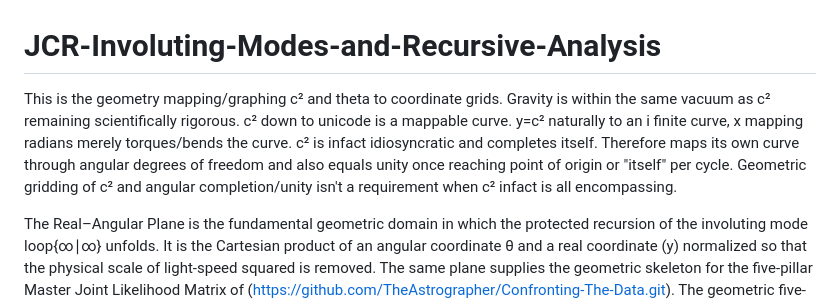
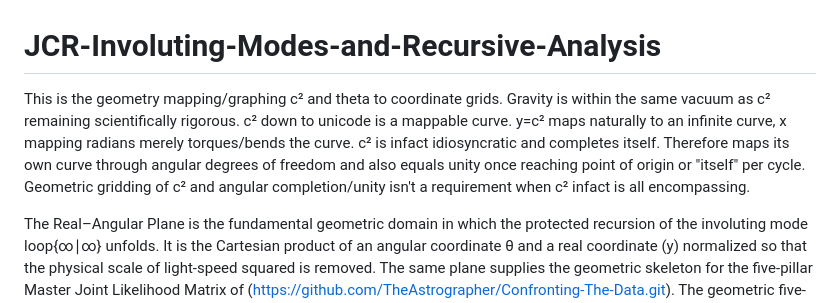
Before and after one commit to TheAstrographer/JCR-Involuting-Modes-and-Recursive-Analysis, a Markdown page: README.md, the part around the change. Drawn GitHub-style.

```diff
--- a/README.md
+++ b/README.md
@@ -1,6 +1,6 @@
 # JCR-Involuting-Modes-and-Recursive-Analysis
 
-This is the geometry mapping/graphing c² and theta to coordinate grids. Gravity is within the same vacuum as c² remaining scientifically rigorous. c² down to unicode is a mappable curve. y=c² naturally to an i finite curve, x mapping radians merely torques/bends the curve. c² is infact idiosyncratic and completes itself. Therefore maps its own curve through angular degrees of freedom and also equals unity once reaching point of origin or "itself" per cycle. Geometric gridding of c² and angular completion/unity isn't a requirement when c² infact is all encompassing.
+This is the geometry mapping/graphing c² and theta to coordinate grids. Gravity is within the same vacuum as c² remaining scientifically rigorous. c² down to unicode is a mappable curve. y=c² maps naturally to an infinite curve, x mapping radians merely torques/bends the curve. c² is infact idiosyncratic and completes itself. Therefore maps its own curve through angular degrees of freedom and also equals unity once reaching point of origin or "itself" per cycle. Geometric gridding of c² and angular completion/unity isn't a requirement when c² infact is all encompassing.
 
 The Real–Angular Plane is the fundamental geometric domain in which the protected recursion of the involuting mode loop⁡{∞∣∞} unfolds. It is the Cartesian product of an angular coordinate θ and a real coordinate (y) normalized so that the physical scale of light-speed squared is removed. The same plane supplies the geometric skeleton for the five-pillar Master Joint Likelihood Matrix of (https://github.com/TheAstrographer/Confronting-The-Data.git). The geometric five-stage recursion is identified as a topology mapping/graphing c² and theta to coordinate grids. Gravity is within the same vacuum as c² remaining scientifically rigorous. A multi-probe MCMC pipeline (Dual-Gate / lattice-torque model) whose detailed statistical confrontation with Planck, DESI, Pantheon+, DES Y6, and KiDS-Legacy is presented in the companion repositories to cosmologically ground the c² mapping.
 No additional critical weight needs to be placed on the absence of those numbers here.
```
